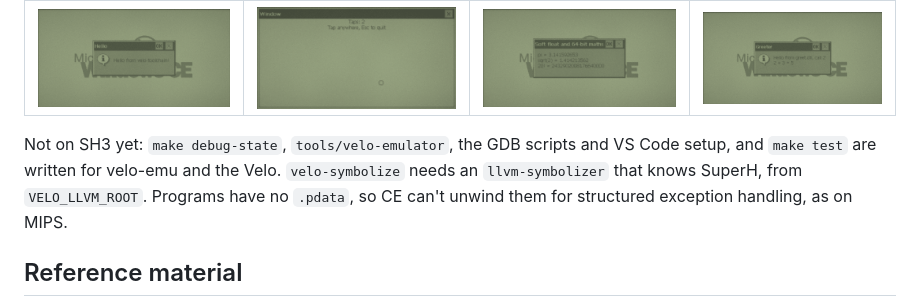
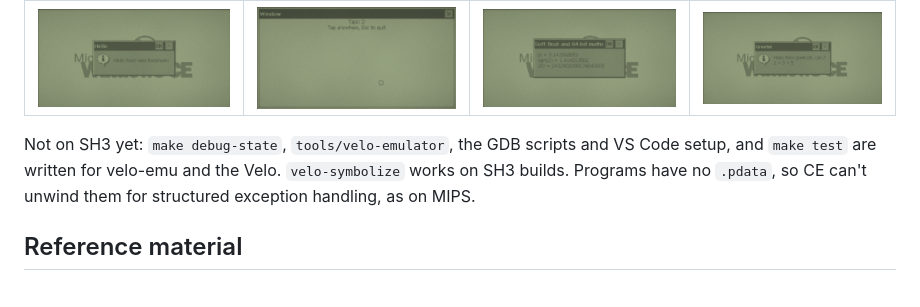
Before and after one commit to Gadgetoid/velo-toolchain, a Markdown page: README.md, the part around the change. Drawn GitHub-style.

Commit message:
Say velo-symbolize works on SH3 builds

```diff
--- a/README.md
+++ b/README.md
@@ -282,7 +282,7 @@ The C runtime DLL's libraries (`msvcrt.lib`, `msvcrtd.lib`) are left out: that D
 | --- | --- | --- | --- |
 | ![hello on SH3 CE 2.11](docs/screenshots/sh3/hello.png) | ![window on SH3 CE 2.11](docs/screenshots/sh3/window.png) | ![maths on SH3 CE 2.11](docs/screenshots/sh3/maths.png) | ![greeter on SH3 CE 2.11](docs/screenshots/sh3/greeter.png) |
 
-Not on SH3 yet: `make debug-state`, `tools/velo-emulator`, the GDB scripts and VS Code setup, and `make test` are written for velo-emu and the Velo. `velo-symbolize` needs an `llvm-symbolizer` that knows SuperH, from `VELO_LLVM_ROOT`. Programs have no `.pdata`, so CE can't unwind them for structured exception handling, as on MIPS.
+Not on SH3 yet: `make debug-state`, `tools/velo-emulator`, the GDB scripts and VS Code setup, and `make test` are written for velo-emu and the Velo. `velo-symbolize` works on SH3 builds. Programs have no `.pdata`, so CE can't unwind them for structured exception handling, as on MIPS.
 
 ## Reference material
 
```
